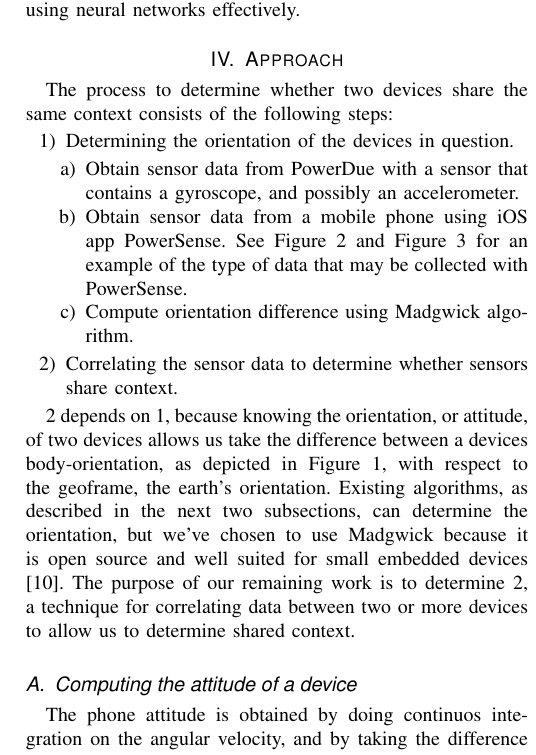
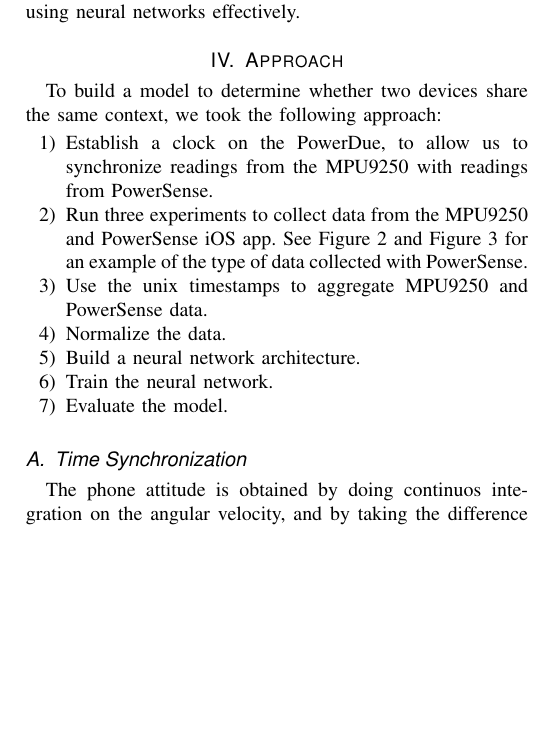
Before and after one commit to oserr/sensor-calibration, a LaTeX paper (report/tex/main.tex): part of one column of page 2 of 3, cut so that both start at the same text, the shorter picture padded with empty space. Compiled offline with pdfLaTeX; a missing font is replaced by an installed copy or a similar font; a LaTeX package or settings file that is missing is left out.

Commit message:
Desribe new approach

```diff
--- a/report/tex/main.tex
+++ b/report/tex/main.tex
@@ -138,32 +138,22 @@ using neural networks effectively.
 
 \section{Approach}
 
-The process to determine whether two devices share the same context consists of
-the following steps:
+To build a model to determine whether two devices share the same context, we took the following approach:
 
 \begin{enumerate}
-\item Determining the orientation of the devices in question.
-\begin{enumerate}
-\item Obtain sensor data from PowerDue with a sensor that contains a gyroscope,
-      and possibly an accelerometer.
-\item Obtain sensor data from a mobile phone using iOS app PowerSense. See
-      Figure~\ref{fig:fig2} and Figure~\ref{fig:fig3} for an example of the type
-      of data that may be collected with PowerSense.
-\item Compute orientation difference using Madgwick algorithm.
-\end{enumerate}
-\item Correlating the sensor data to determine whether sensors share context.
+\item Establish a clock on the PowerDue, to allow us to synchronize readings
+      from the MPU9250 with readings from PowerSense.
+\item Run three experiments to collect data from the MPU9250 and PowerSense iOS
+      app. See Figure~\ref{fig:fig2} and Figure~\ref{fig:fig3} for an example of
+      the type of data collected with PowerSense.
+\item Use the unix timestamps to aggregate MPU9250 and PowerSense data.
+\item Normalize the data.
+\item Build a neural network architecture.
+\item Train the neural network.
+\item Evaluate the model.
 \end{enumerate}
 
-2 depends on 1, because knowing the orientation, or attitude, of two devices
-allows us take the difference between a devices body-orientation, as depicted in
-Figure~\ref{fig:fig1}, with respect to the geoframe, the earth's orientation. Existing
-algorithms, as described in the next two subsections, can determine the
-orientation, but we've chosen to use Madgwick because it is open source and well
-suited for small embedded devices \cite{Madgwick}. The purpose of our remaining
-work is to determine 2, a technique for correlating data between two or more
-devices to allow us to determine shared context.
-
-\subsection{Computing the attitude of a device}
+\subsection{Time Synchronization}
 
 The phone attitude is obtained by doing continuos integration on the angular
 velocity, and by taking the difference between the geoframe, the earth
```
